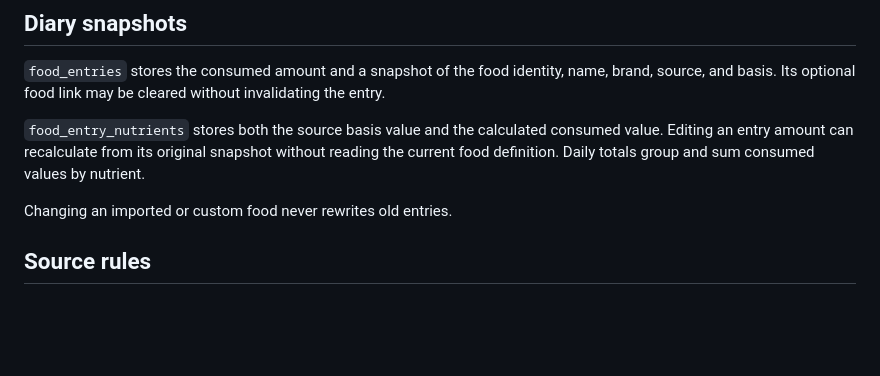
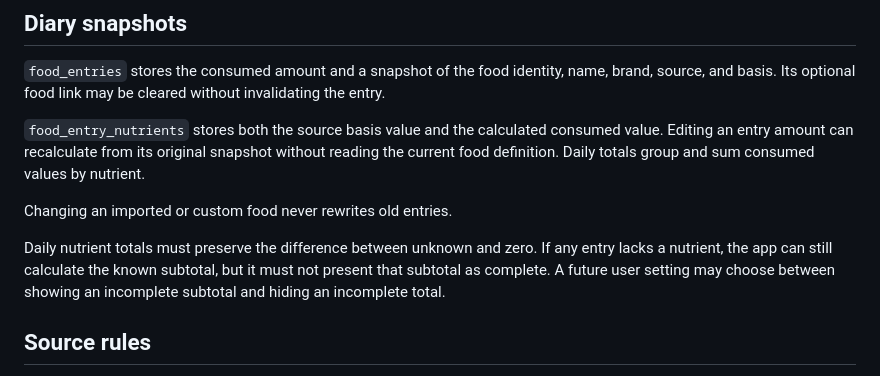
Before and after one commit to kveeti/food, a Markdown page: version3/docs/food-model.md, the part around the change. Drawn GitHub-style; blank space fills up the shorter version.

Commit message:
note incomplete nutrient totals

```diff
--- a/version3/docs/food-model.md
+++ b/version3/docs/food-model.md
@@ -77,6 +77,11 @@ sum consumed values by nutrient.
 
 Changing an imported or custom food never rewrites old entries.
 
+Daily nutrient totals must preserve the difference between unknown and zero. If
+any entry lacks a nutrient, the app can still calculate the known subtotal, but
+it must not present that subtotal as complete. A future user setting may choose
+between showing an incomplete subtotal and hiding an incomplete total.
+
 ## Source rules
 
 Fineli is imported as a complete public catalog with Finnish display names and
```
